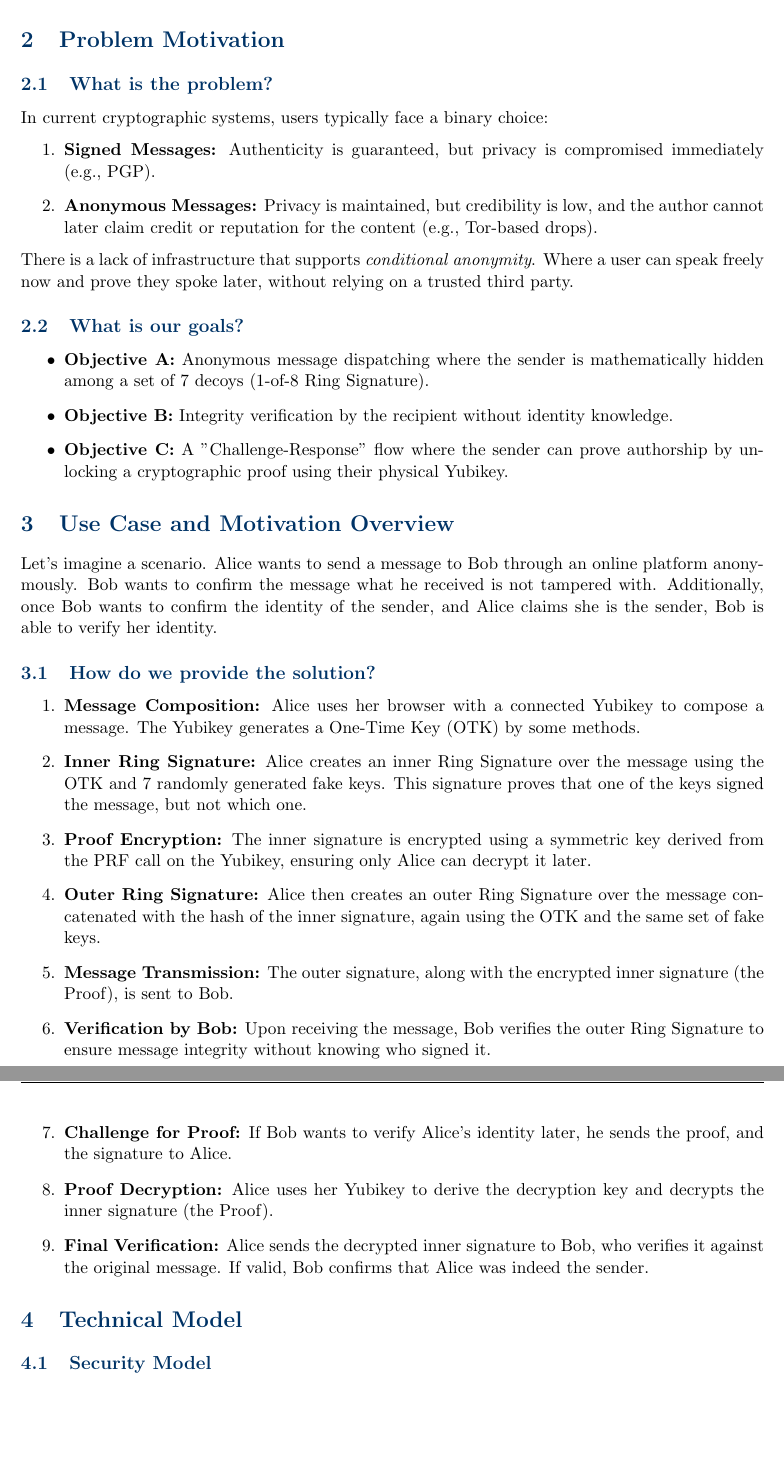
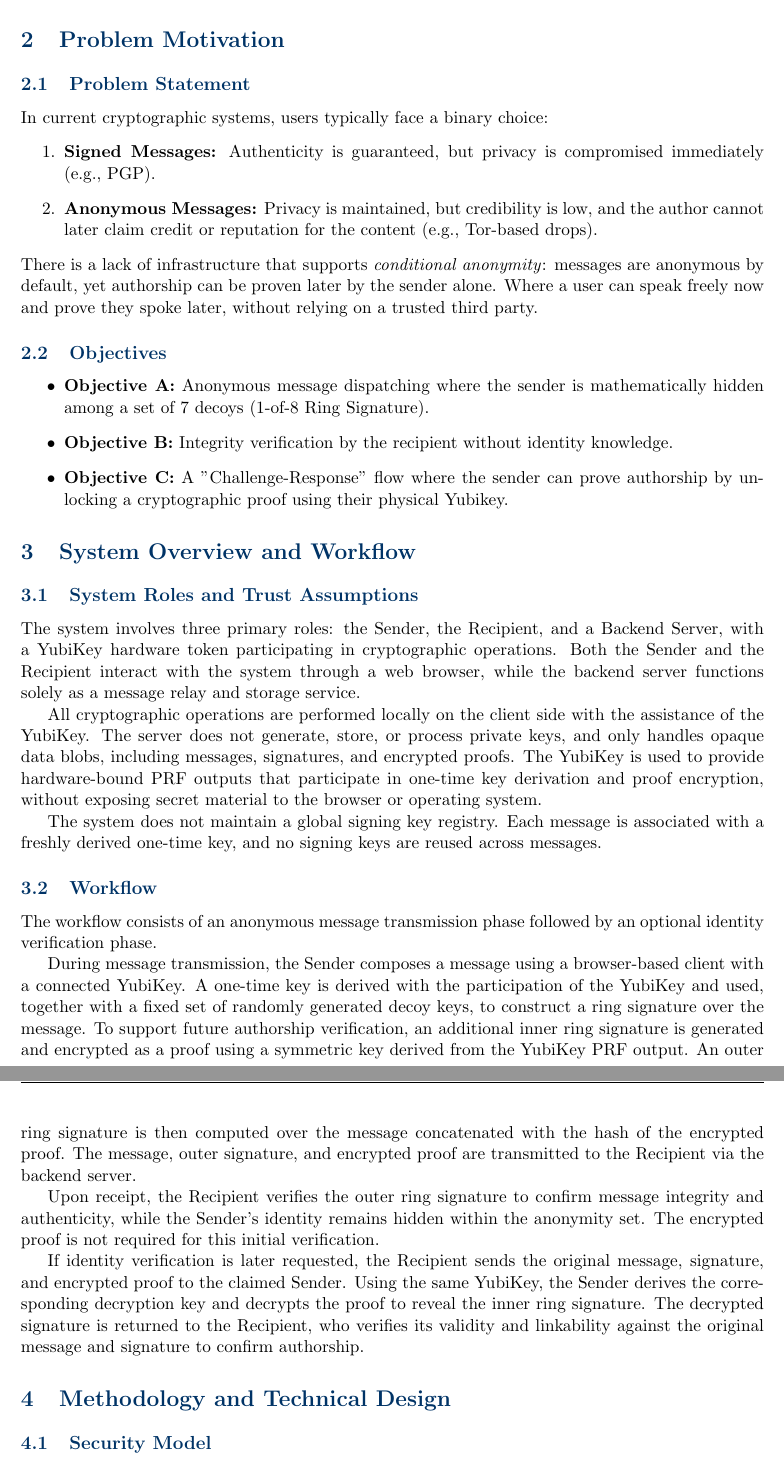
Before and after one commit to RyoNanamizu/CP-683-BF, a LaTeX paper (main.tex): two parts of pages 4 and 5 of 7 before the commit and two parts of pages 4 and 5 of 8 after it, joined at a grey line, cut so that both start at the same text, the shorter picture padded with empty space. Compiled offline with pdfLaTeX.

Commit message:
some part of the proposal's structure and content has been adjusted

```diff
--- a/main.tex
+++ b/main.tex
@@ -70,39 +70,41 @@ Project AIVS (Anonymous Identification Verification System) is a cryptographic e
 
 \section{Problem Motivation}
 
-\subsection{What is the problem?}
+\subsection{Problem Statement}
 In current cryptographic systems, users typically face a binary choice:
 \begin{enumerate}
     \item \textbf{Signed Messages:} Authenticity is guaranteed, but privacy is compromised immediately (e.g., PGP).
     \item \textbf{Anonymous Messages:} Privacy is maintained, but credibility is low, and the author cannot later claim credit or reputation for the content (e.g., Tor-based drops).
 \end{enumerate}
-There is a lack of infrastructure that supports \textit{conditional anonymity}. Where a user can speak freely now and prove they spoke later, without relying on a trusted third party.
+There is a lack of infrastructure that supports \textit{conditional anonymity}: messages are anonymous by default, yet authorship can be proven later by the sender alone. Where a user can speak freely now and prove they spoke later, without relying on a trusted third party.
 
-\subsection{What is our goals?}
+\subsection{Objectives}
 \begin{itemize}
     \item \textbf{Objective A:} Anonymous message dispatching where the sender is mathematically hidden among a set of 7 decoys (1-of-8 Ring Signature).
     \item \textbf{Objective B:} Integrity verification by the recipient without identity knowledge.
     \item \textbf{Objective C:} A "Challenge-Response" flow where the sender can prove authorship by unlocking a cryptographic proof using their physical Yubikey.
 \end{itemize}
 
-\section{Use Case and Motivation Overview}
+\section{System Overview and Workflow}
 
-Let's imagine a scenario. Alice wants to send a message to Bob through an online platform anonymously. Bob wants to confirm the message what he received is not tampered with. Additionally, once Bob wants to confirm the identity of the sender, and Alice claims she is the sender, Bob is able to verify her identity.
+\subsection{System Roles and Trust Assumptions}
+The system involves three primary roles: the Sender, the Recipient, and a Backend Server, with a YubiKey hardware token participating in cryptographic operations. Both the Sender and the Recipient interact with the system through a web browser, while the backend server functions solely as a message relay and storage service.
 
-\subsection{How do we provide the solution?}
-\begin{enumerate}
-    \item \textbf{Message Composition:} Alice uses her browser with a connected Yubikey to compose a message. The Yubikey generates a One-Time Key (OTK) by some methods.
-    \item \textbf{Inner Ring Signature:} Alice creates an inner Ring Signature over the message using the OTK and 7 randomly generated fake keys. This signature proves that one of the keys signed the message, but not which one.
-    \item \textbf{Proof Encryption:} The inner signature is encrypted using a symmetric key derived from the PRF call on the Yubikey, ensuring only Alice can decrypt it later.
-    \item \textbf{Outer Ring Signature:} Alice then creates an outer Ring Signature over the message concatenated with the hash of the inner signature, again using the OTK and the same set of fake keys.
-    \item \textbf{Message Transmission:} The outer signature, along with the encrypted inner signature (the Proof), is sent to Bob.
-    \item \textbf{Verification by Bob:} Upon receiving the message, Bob verifies the outer Ring Signature to ensure message integrity without knowing who signed it.
-    \item \textbf{Challenge for Proof:} If Bob wants to verify Alice's identity later, he sends the proof, and the signature to Alice.
-    \item \textbf{Proof Decryption:} Alice uses her Yubikey to derive the decryption key and decrypts the inner signature (the Proof).
-    \item \textbf{Final Verification:} Alice sends the decrypted inner signature to Bob, who verifies it against the original message. If valid, Bob confirms that Alice was indeed the sender.
-\end{enumerate}
+All cryptographic operations are performed locally on the client side with the assistance of the YubiKey. The server does not generate, store, or process private keys, and only handles opaque data blobs, including messages, signatures, and encrypted proofs. The YubiKey is used to provide hardware-bound PRF outputs that participate in one-time key derivation and proof encryption, without exposing secret material to the browser or operating system.
 
-\section{Technical Model}
+The system does not maintain a global signing key registry. Each message is associated with a freshly derived one-time key, and no signing keys are reused across messages.
+
+\subsection{Workflow}
+The workflow consists of an anonymous message transmission phase followed by an optional identity verification phase.
+
+During message transmission, the Sender composes a message using a browser-based client with a connected YubiKey. A one-time key is derived with the participation of the YubiKey and used, together with a fixed set of randomly generated decoy keys, to construct a ring signature over the message. To support future authorship verification, an additional inner ring signature is generated and encrypted as a proof using a symmetric key derived from the YubiKey PRF output. An outer ring signature is then computed over the message concatenated with the hash of the encrypted proof. The message, outer signature, and encrypted proof are transmitted to the Recipient via the backend server.
+
+Upon receipt, the Recipient verifies the outer ring signature to confirm message integrity and authenticity, while the Sender’s identity remains hidden within the anonymity set. The encrypted proof is not required for this initial verification.
+
+If identity verification is later requested, the Recipient sends the original message, signature, and encrypted proof to the claimed Sender. Using the same YubiKey, the Sender derives the corresponding decryption key and decrypts the proof to reveal the inner ring signature. The decrypted signature is returned to the Recipient, who verifies its validity and linkability against the original message and signature to confirm authorship.
+
+
+\section{Methodology and Technical Design}
 
 \subsection{Security Model}
 \begin{itemize}
```
Also changed, not shown: main.pdf, main.tex (3 more changed lines).
